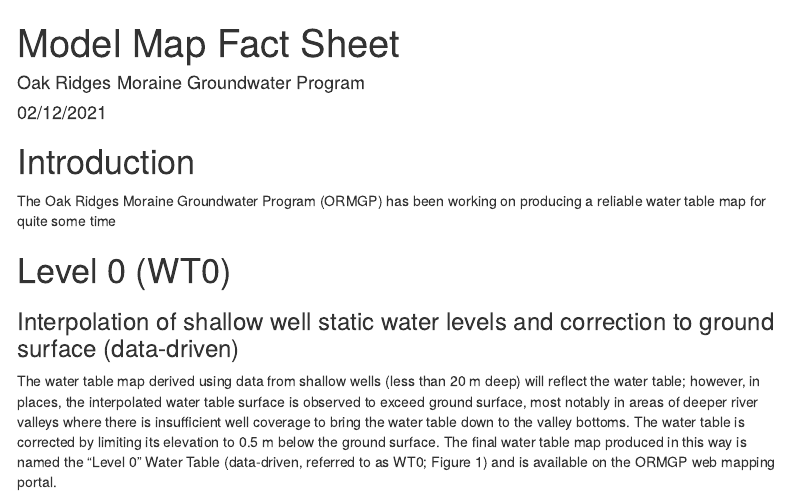
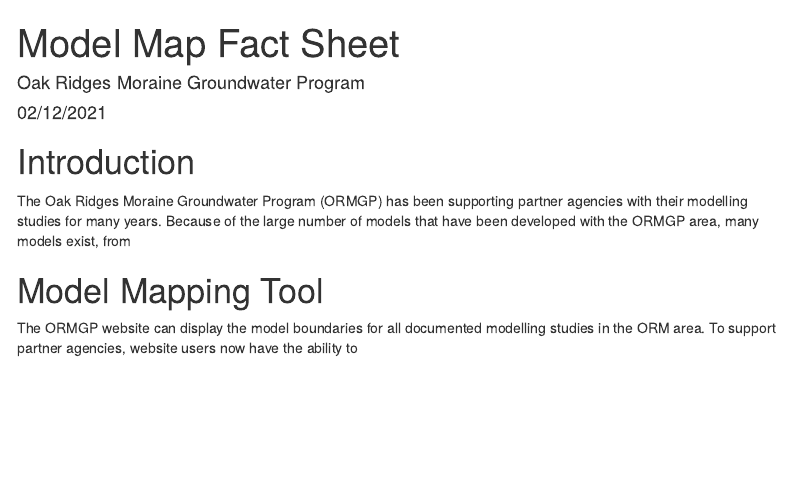
Before and after one commit to SteveShikaze/ModelMap, an R Markdown document (modelmap.Rmd): the page in a window 1100 px wide, from its top. Rendered offline with R 4.5, knitr and Pandoc, with nearby package versions; menus at the side of the page are left out.

Commit message:
commit 2

```diff
--- a/modelmap.Rmd
+++ b/modelmap.Rmd
@@ -17,12 +17,12 @@
 
 # Introduction
 
-The Oak Ridges Moraine Groundwater Program (ORMGP) has been working on producing a reliable water table map for quite some time
+The Oak Ridges Moraine Groundwater Program (ORMGP) has been supporting partner agencies with their modelling studies for many years. Because of the large number of models that have been developed with the ORMGP area, many models exist, from
 
-# Level 0 (WT0)
-### Interpolation of shallow well static water levels and correction to ground surface (data-driven)
+# Model Mapping Tool
 
-The water table map derived using data from shallow wells (less than 20 m deep) will reflect the water table; however, in places, the interpolated water table surface is observed to exceed ground surface, most notably in areas of deeper river valleys where there is insufficient well coverage to bring the water table down to the valley bottoms. The water table is corrected by limiting its elevation to 0.5 m below the ground surface. The final water table map produced in this way is named the “Level 0” Water Table (data-driven, referred to as WT0; Figure 1) and is available on the ORMGP web mapping portal.
+The ORMGP website can display the model boundaries for all documented modelling studies in the ORM area. To support partner agencies, website users now have the ability to
+
 
 ![*Figure 1: Level 0 Water Table (WT0)*](https://raw.githubusercontent.com/OWRC/watertable/main/fig/f1.jpg)\
 *Figure 1: Level 0 Water Table (WT0)*\
```
